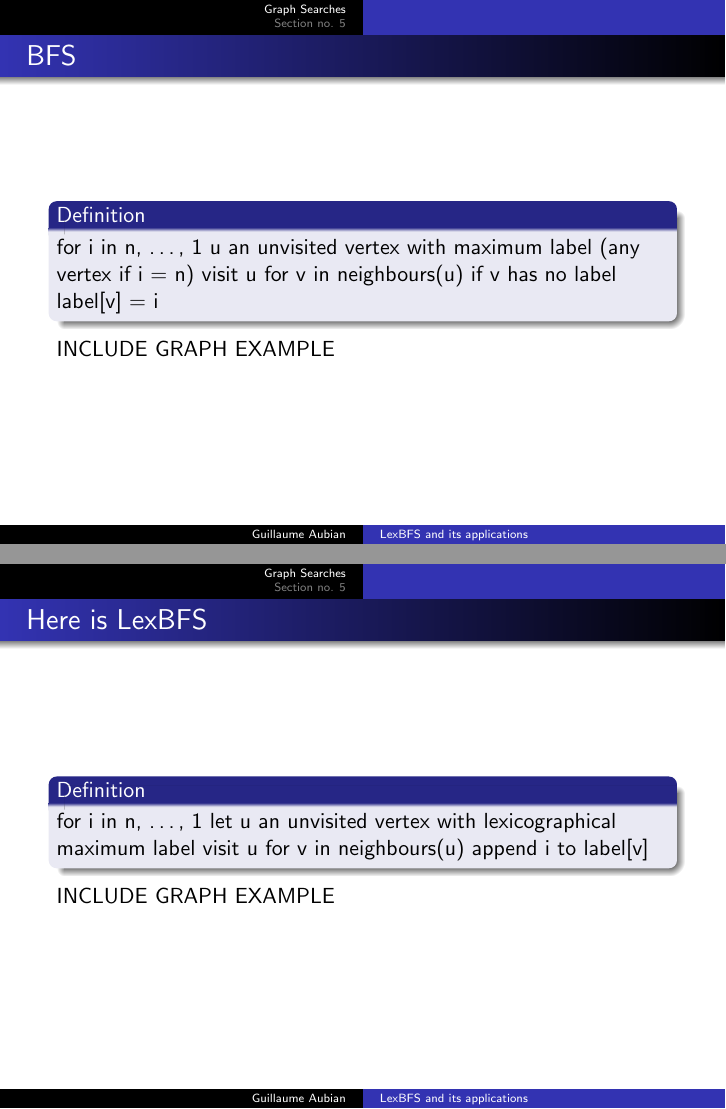
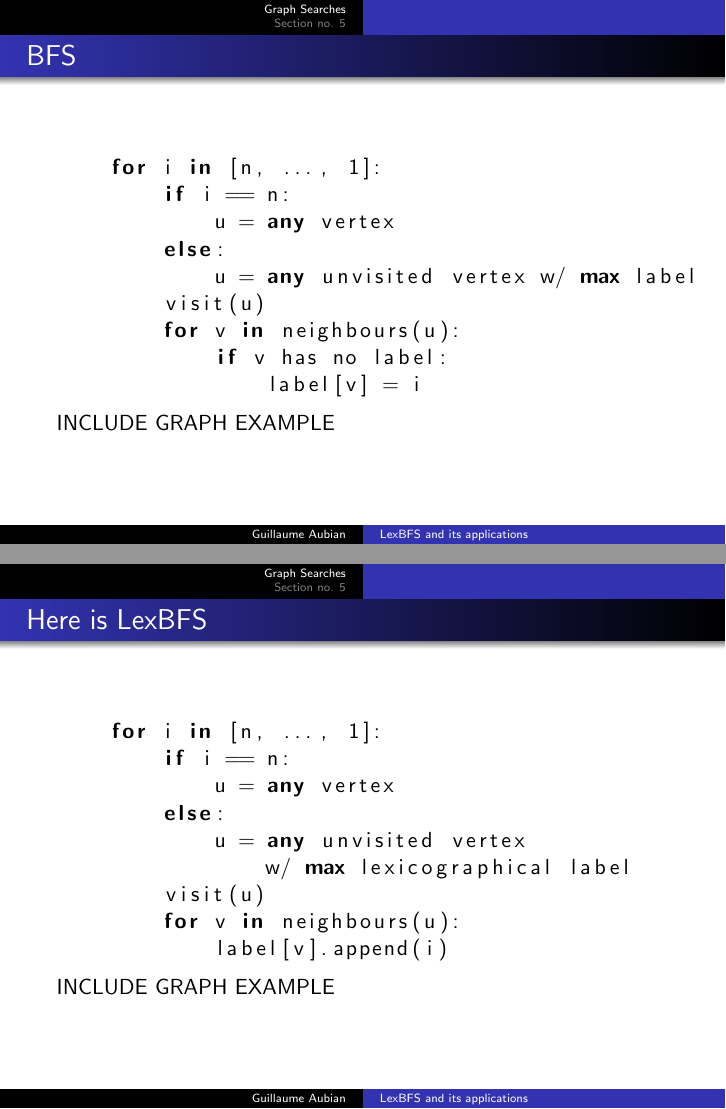
Before and after one commit to gaubian/LexBFS, LaTeX slides (slides/slides.tex): pages 8 and 11 of 14, joined at a grey line. Compiled offline with pdfLaTeX.

Commit message:
Code is now pretty

```diff
--- a/slides/slides.tex
+++ b/slides/slides.tex
@@ -1,6 +1,8 @@
 \documentclass{beamer}
 \setbeamertemplate{navigation symbols}{}
 
+\usepackage{tikz}
+\usepackage{listings}
 
 \usetheme{Warsaw}
 
@@ -34 +31,0 @@
-	let u an unvisited marked vertex (any vertex if i = 1)
@@ -55 +70,0 @@
-	u an unvisited vertex with maximum label (any vertex if i = 1)
@@ -68,15 +91,20 @@
 \end{frame}
 
 
-\begin{frame}\frametitle{BFS}
-    \begin{definition}
-    for i in {n, …, 1}
-	u an unvisited vertex with maximum label (any vertex if i = n)
-	visit u
-	for v in neighbours(u)
-	   if v has no label
-	       label[v] = i
-    \end{definition}
+\begin{frame}[fragile]\frametitle{BFS}
+    \begin{lstlisting}[language = Python]
+    for i in [n, ..., 1]:
+        if i == n:
+	    u = any vertex
+	else:
+	    u = any unvisited vertex w/ max label
+	visit(u)
+	for v in neighbours(u):
+	    if v has no label:
+	        label[v] = i
+    \end{lstlisting}
+
+
     INCLUDE GRAPH EXAMPLE
 \end{frame}
 
@@ -94,4 +118,0 @@
-	let u an unvisited vertex with maximum first element of the label (any vertex if i = n)
-	visit u
-	for v in neighbours(u)
-	   append i to label[v]
@@ -99,14 +133,20 @@
     INCLUDE GRAPH EXAMPLE
 \end{frame}
 
-\begin{frame}\frametitle{Here is LexBFS}
-    \begin{definition}
-    for i in {n, …, 1}
-	let u an unvisited vertex with lexicographical maximum label
-	visit u
-	for v in neighbours(u)
-	   append i to label[v]
-    \end{definition}
+\begin{frame}[fragile]\frametitle{Here is LexBFS}
+    \begin{lstlisting}[language = Python]
+    for i in [n, ..., 1]:
+        if i == n:
+	    u = any vertex
+	else:
+	    u = any unvisited vertex
+	        w/ max lexicographical label
+	visit(u)
+	for v in neighbours(u):
+	    label[v].append(i)
+    \end{lstlisting}
+
+
     INCLUDE GRAPH EXAMPLE
 \end{frame}
 
```
Also changed, not shown: slides/slides.pdf, slides/slides.tex (75 more changed lines), 1 other file.
